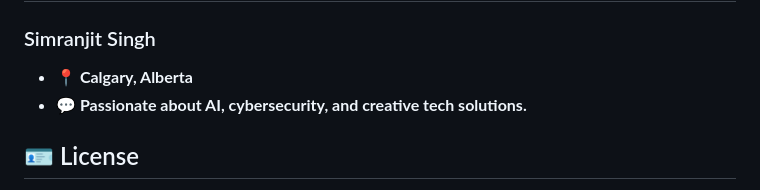
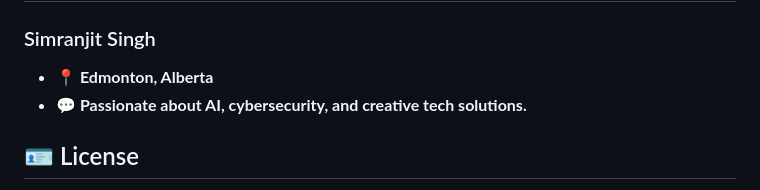
Before and after one commit to SimranPabla/VideoGen-Pro, a Markdown page: README.md, the part around the change. Drawn GitHub-style.

```diff
--- a/README.md
+++ b/README.md
@@ -167,7 +167,7 @@ The application will start, usually accessible at `http://127.0.0.1:5000/`.
 # 🧑‍💻 Author
 
 ### Simranjit Singh
-* **📍 Calgary, Alberta**
+* **📍 Edmonton, Alberta**
 * **💬 Passionate about AI, cybersecurity, and creative tech solutions.**
 
 ## 🪪 License
```
